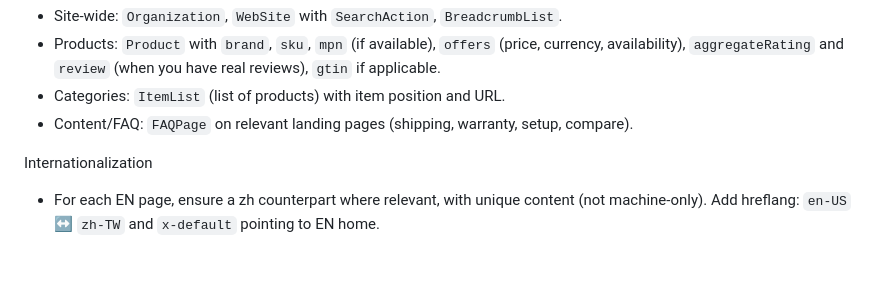
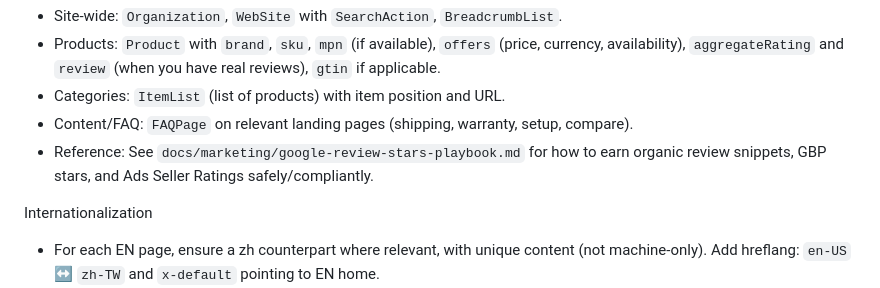
Before and after one commit to alanw707/svicloudtvbox.us, a Markdown page: docs/seo-plan-svicloudtvbox-us.md, the part around the change. GitHub-like rendering; blank space fills up the shorter version.

```diff
--- a/docs/seo-plan-svicloudtvbox-us.md
+++ b/docs/seo-plan-svicloudtvbox-us.md
@@ -46,6 +46,7 @@ Structured Data (JSON-LD)
 - Products: `Product` with `brand`, `sku`, `mpn` (if available), `offers` (price, currency, availability), `aggregateRating` and `review` (when you have real reviews), `gtin` if applicable.
 - Categories: `ItemList` (list of products) with item position and URL.
 - Content/FAQ: `FAQPage` on relevant landing pages (shipping, warranty, setup, compare).
+ - Reference: See `docs/marketing/google-review-stars-playbook.md` for how to earn organic review snippets, GBP stars, and Ads Seller Ratings safely/compliantly.
 
 Internationalization
 - For each EN page, ensure a zh counterpart where relevant, with unique content (not machine-only). Add hreflang: `en-US` ↔ `zh-TW` and `x-default` pointing to EN home.
```
Also changed, not shown: docs/marketing/google-review-stars-playbook.md (added, +131 -0 lines), docs/svicloudtvbox-backlog.md (+4 -0 lines).
